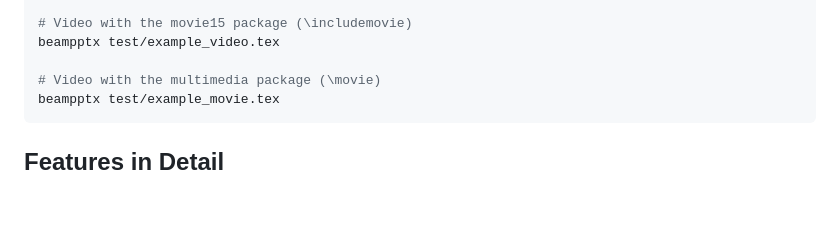
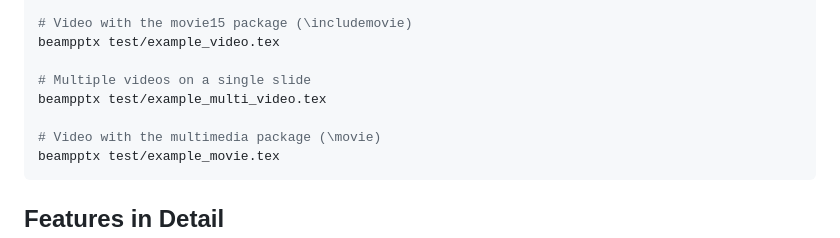
Before and after one commit to kocurvik/beampptx, a Markdown page: README.md, the part around the change. GitHub-like rendering; blank space fills up the shorter version.

Commit message:
update README with multi-video example

````diff
--- a/README.md
+++ b/README.md
@@ -84,6 +84,9 @@ beampptx test/example_bib.tex
 # Video with the movie15 package (\includemovie)
 beampptx test/example_video.tex
 
+# Multiple videos on a single slide
+beampptx test/example_multi_video.tex
+
 # Video with the multimedia package (\movie)
 beampptx test/example_movie.tex
 ```
````
